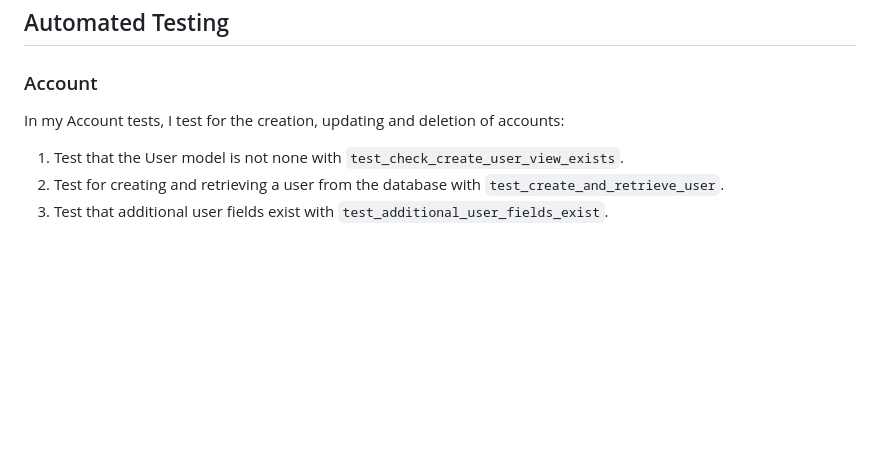
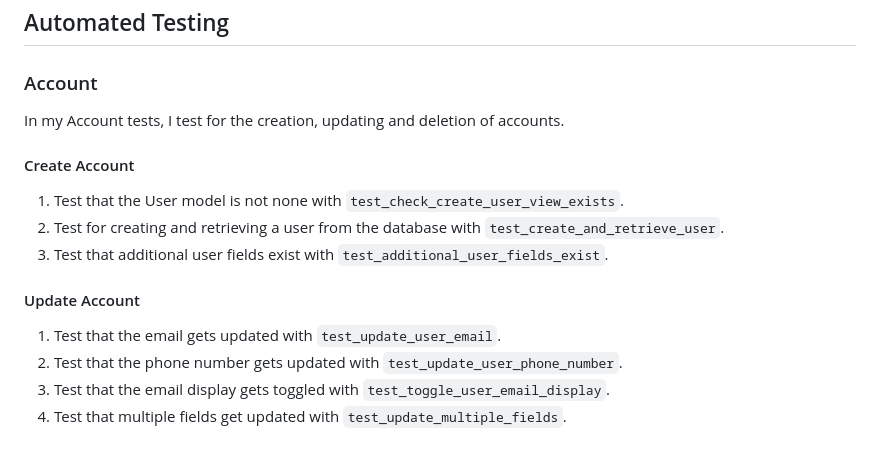
Before and after one commit to KTC96/StackPortfolio, a Markdown page: TESTING.md, the part around the change. Drawn GitHub-style; blank space fills up the shorter version.

Commit message:
update documentation
- add resources used to readme
- add tests to testing.md
- add fonts screenshot to doc folder

```diff
--- a/TESTING.md
+++ b/TESTING.md
@@ -8,8 +8,17 @@ I am using a combination of automated and manual testing in my project.
 
 ### Account
 
-In my Account tests, I test for the creation, updating and deletion of accounts:
+In my Account tests, I test for the creation, updating and deletion of accounts.
+
+#### Create Account
 
 1. Test that the User model is not none with `test_check_create_user_view_exists`.
 2. Test for creating and retrieving a user from the database with `test_create_and_retrieve_user`.
 3. Test that additional user fields exist with `test_additional_user_fields_exist`.
+
+#### Update Account
+
+1. Test that the email gets updated with `test_update_user_email`.
+2. Test that the phone number gets updated with `test_update_user_phone_number`.
+3. Test that the email display gets toggled with `test_toggle_user_email_display`.
+4. Test that multiple fields get updated with `test_update_multiple_fields`.
```
Also changed, not shown: README.md (+2 -0 lines), documentation/stackportfolio-fonts.png (added).
